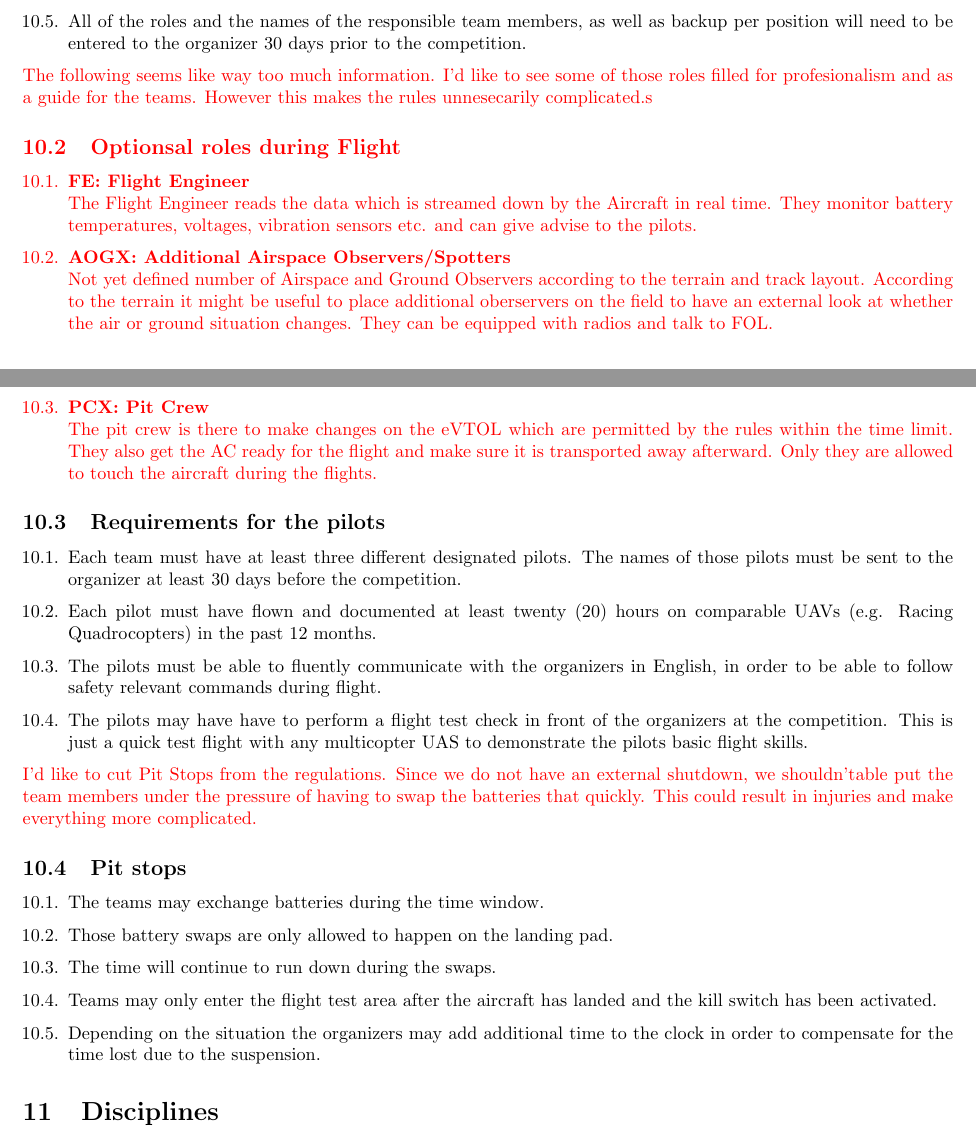
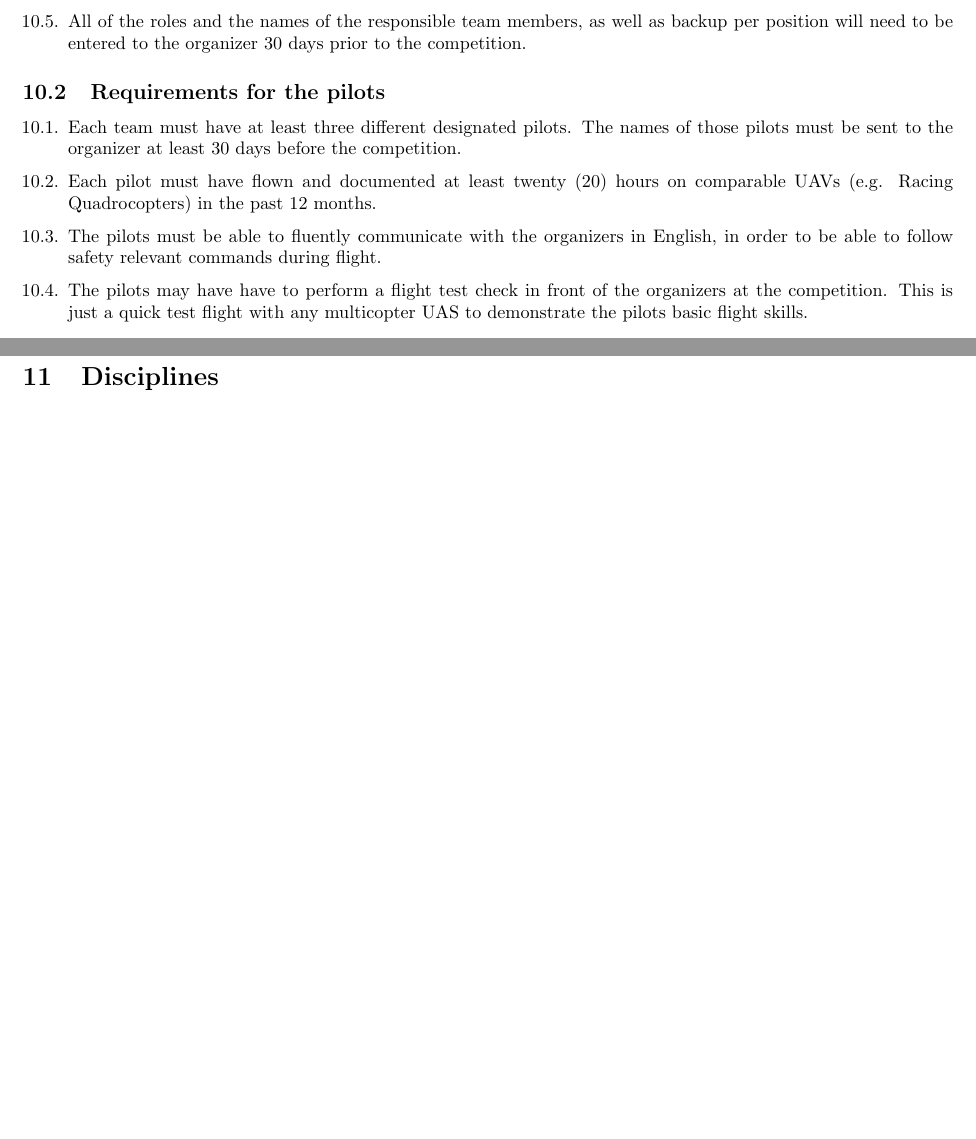
Before and after one commit to studentairrace/Sporting-Regulations, a LaTeX document (sporting_regulations.tex, which reads pages/SportingRegulations.tex): two parts of pages 11 and 12 of 16 before the commit and two parts of pages 10 and 11 of 14 after it, joined at a grey line, cut so that both start at the same text, the shorter picture padded with empty space. Compiled offline with pdfLaTeX.

Commit message:
Pit stops have been cut from the regulations. Unnecessary roles have been cut as well.

```diff
--- a/pages/SportingRegulations.tex
+++ b/pages/SportingRegulations.tex
@@ -364,15 +364,6 @@
       \item All of the roles and the names of the responsible team members, as well as backup per position will need to be entered to the organizer 30 days prior to the competition.
     \end{enumerate}
 
-    \textcolor{red}{The following seems like way too much information. I'd like to see some of those roles filled for profesionalism and as a guide for the teams. However this makes the rules unnesecarily complicated.s
-    \subsection{Optionsal roles during Flight}
-    \begin{enumerate}
-      \item \textbf{FE: Flight Engineer}\\The Flight Engineer reads the data which is streamed down by the Aircraft in real time. They monitor battery temperatures, voltages, vibration sensors etc. and can give advise to the pilots.
-      \item \textbf{AOGX: Additional Airspace Observers/Spotters}\\Not yet defined number of Airspace and Ground Observers according to the terrain and track layout.
-      According to the terrain it might be useful to place additional oberservers on the field to have an external look at whether the air or ground situation changes. They can be equipped with radios and talk to FOL.
-      \item \textbf{PCX: Pit Crew }\\The pit crew is there to make changes on the eVTOL which are permitted by the rules within the time limit. They also get the AC ready for the flight and make sure it is transported away afterward. Only they are allowed to touch the aircraft during the flights.
-    \end{enumerate}
-    }
 
     \subsection{Requirements for the pilots}\label{pilotrequirements}
     \begin{enumerate}
@@ -383,16 +374,6 @@
       \item The pilots may have have to perform a flight test check in front of the organizers at the competition. This is just a quick test flight with any multicopter UAS to demonstrate the pilots basic flight skills.
     \end{enumerate}
 
-    \textcolor{red}{I'd like to cut Pit Stops from the regulations. Since we do not have an external shutdown, we shouldn'table
-    put the team members under the pressure of having to swap the batteries that quickly. This could result in injuries and make everything more complicated.}
-    \subsection{Pit stops}
-    \begin{enumerate}
-      \item The teams may exchange batteries during the time window.
-      \item Those battery swaps are only allowed to happen on the landing pad.
-      \item The time will continue to run down during the swaps.
-      \item Teams may only enter the flight test area after the aircraft has landed and the kill switch has been activated.
-      \item Depending on the situation the organizers may add additional time to the clock in order to compensate for the time lost due to the suspension.
-    \end{enumerate}
 
 
 
```
Also changed, not shown: out/sporting_regulations.pdf, pages/SportingRegulations.tex (1 more changed lines).
